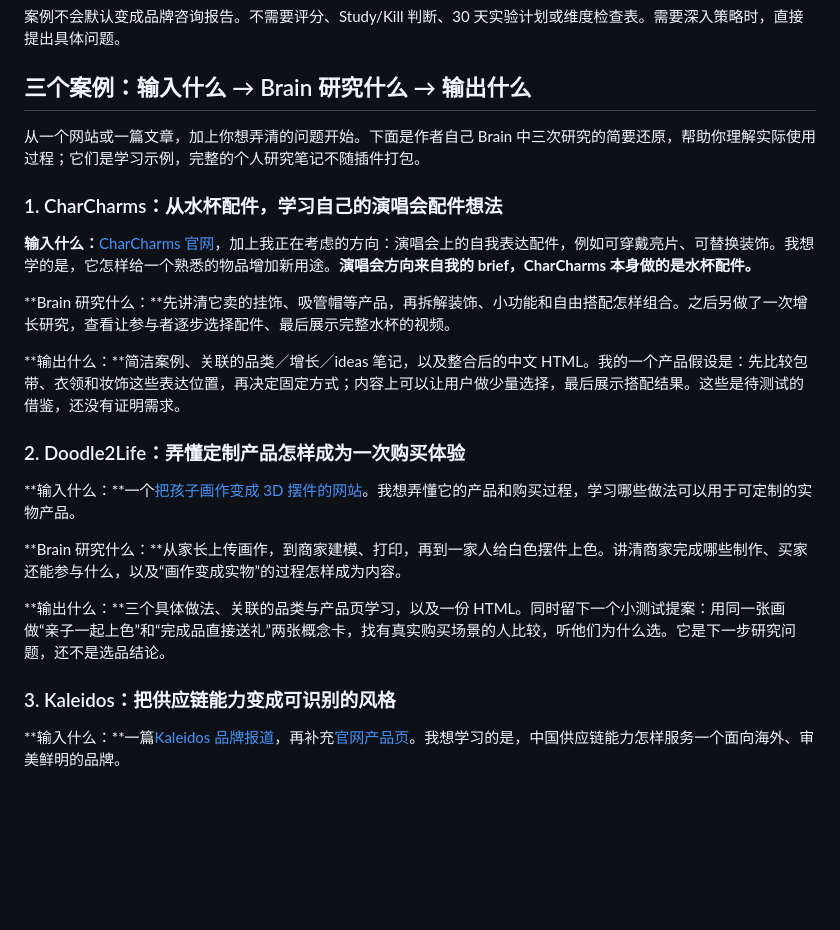
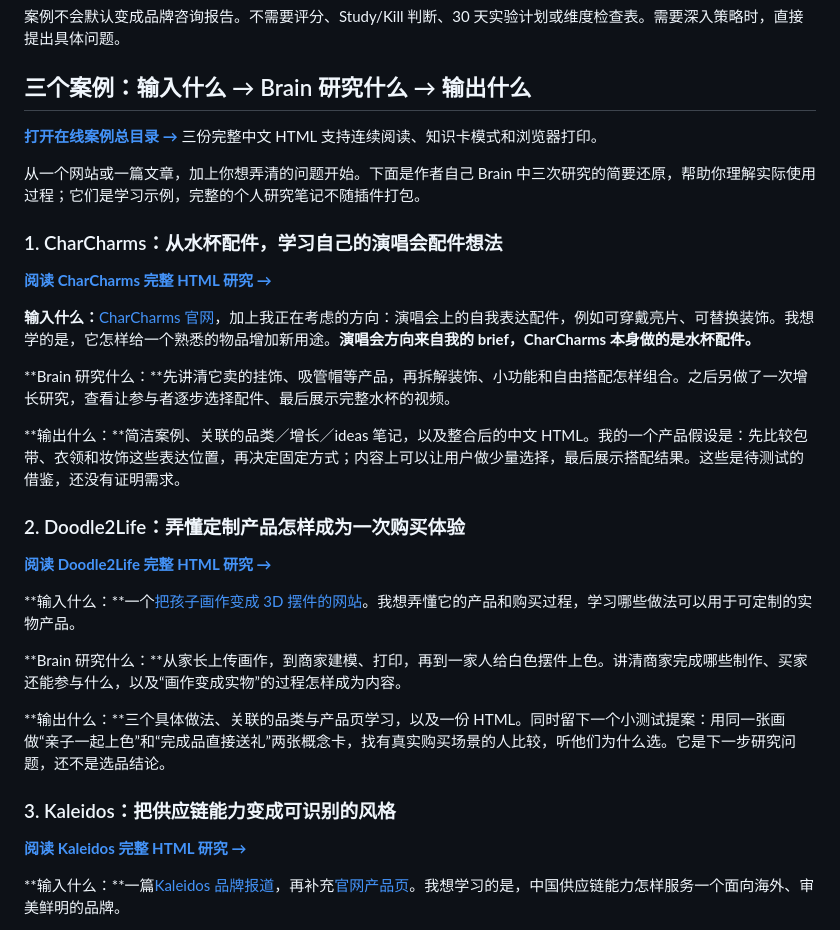
Before and after one commit to parisyxc/brand-research-brain, a Markdown page: README.zh-CN.md, the part around the change. Rendered like a GitHub page; blank space fills up the shorter version.

```diff
--- a/README.zh-CN.md
+++ b/README.zh-CN.md
@@ -20,9 +20,13 @@
 
 ## 三个案例：输入什么 → Brain 研究什么 → 输出什么
 
+**[打开在线案例总目录 →](https://parisyxc.github.io/brand-research-brain/)** 三份完整中文 HTML 支持连续阅读、知识卡模式和浏览器打印。
+
 从一个网站或一篇文章，加上你想弄清的问题开始。下面是作者自己 Brain 中三次研究的简要还原，帮助你理解实际使用过程；它们是学习示例，完整的个人研究笔记不随插件打包。
 
 ### 1. CharCharms：从水杯配件，学习自己的演唱会配件想法
+
+**[阅读 CharCharms 完整 HTML 研究 →](https://parisyxc.github.io/brand-research-brain/charcharms.html)**
 
 **输入什么：**[CharCharms 官网](https://charcharms.com/)，加上我正在考虑的方向：演唱会上的自我表达配件，例如可穿戴亮片、可替换装饰。我想学的是，它怎样给一个熟悉的物品增加新用途。**演唱会方向来自我的 brief，CharCharms 本身做的是水杯配件。**
 
@@ -32,6 +36,8 @@
 
 ### 2. Doodle2Life：弄懂定制产品怎样成为一次购买体验
 
+**[阅读 Doodle2Life 完整 HTML 研究 →](https://parisyxc.github.io/brand-research-brain/doodle2life.html)**
+
 **输入什么：**一个[把孩子画作变成 3D 摆件的网站](https://doodle2life.com/custom-3d-figurine-from-kids-drawing/)。我想弄懂它的产品和购买过程，学习哪些做法可以用于可定制的实物产品。
 
 **Brain 研究什么：**从家长上传画作，到商家建模、打印，再到一家人给白色摆件上色。讲清商家完成哪些制作、买家还能参与什么，以及“画作变成实物”的过程怎样成为内容。
@@ -39,6 +45,8 @@
 **输出什么：**三个具体做法、关联的品类与产品页学习，以及一份 HTML。同时留下一个小测试提案：用同一张画做“亲子一起上色”和“完成品直接送礼”两张概念卡，找有真实购买场景的人比较，听他们为什么选。它是下一步研究问题，还不是选品结论。
 
 ### 3. Kaleidos：把供应链能力变成可识别的风格
+
+**[阅读 Kaleidos 完整 HTML 研究 →](https://parisyxc.github.io/brand-research-brain/kaleidos.html)**
 
 **输入什么：**一篇[Kaleidos 品牌报道](https://pangjing.cn/6114249/)，再补充[官网产品页](https://kaleidos.com/products/stranger)。我想学习的是，中国供应链能力怎样服务一个面向海外、审美鲜明的品牌。
 
```
Also changed, not shown: README.md (+8 -0 lines).
